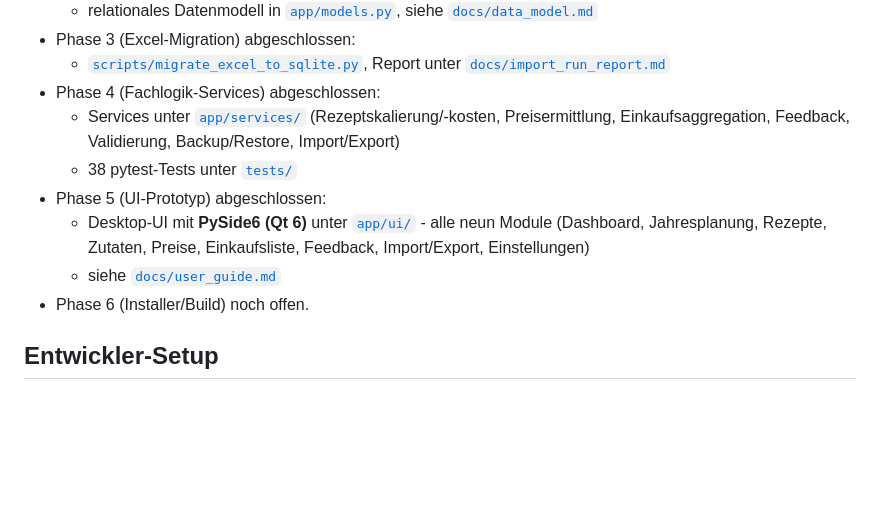
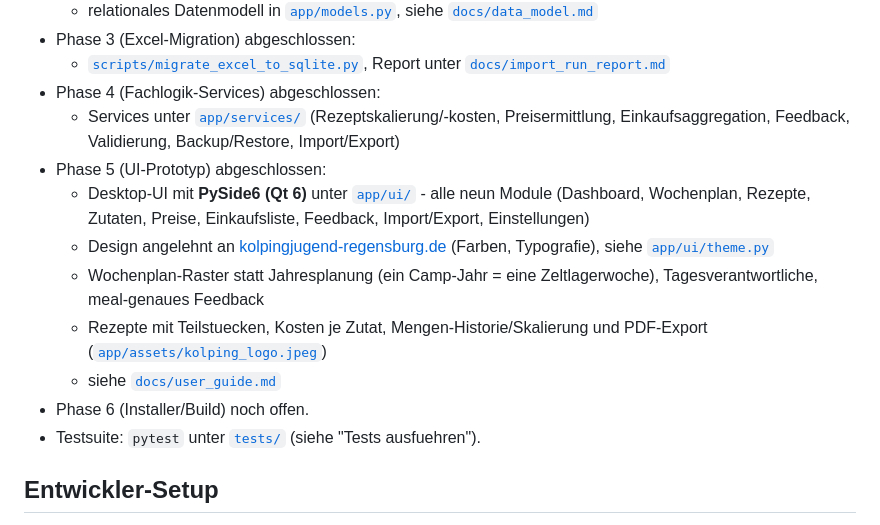
Before and after one commit to michiwghamm-sketch/K-chenplaner, a Markdown page: README.md, the part around the change. GitHub-like rendering; blank space fills up the shorter version.

Commit message:
Update docs for recipe components, versioning and PDF export

```diff
--- a/README.md
+++ b/README.md
@@ -23,11 +23,14 @@ Das Projekt ueberfuehrt eine bestehende Excel-Arbeitsmappe in eine installierbar
   - [`scripts/migrate_excel_to_sqlite.py`](scripts/migrate_excel_to_sqlite.py), Report unter [`docs/import_run_report.md`](docs/import_run_report.md)
 - Phase 4 (Fachlogik-Services) abgeschlossen:
   - Services unter [`app/services/`](app/services) (Rezeptskalierung/-kosten, Preisermittlung, Einkaufsaggregation, Feedback, Validierung, Backup/Restore, Import/Export)
-  - 38 pytest-Tests unter [`tests/`](tests)
 - Phase 5 (UI-Prototyp) abgeschlossen:
-  - Desktop-UI mit **PySide6 (Qt 6)** unter [`app/ui/`](app/ui) - alle neun Module (Dashboard, Jahresplanung, Rezepte, Zutaten, Preise, Einkaufsliste, Feedback, Import/Export, Einstellungen)
+  - Desktop-UI mit **PySide6 (Qt 6)** unter [`app/ui/`](app/ui) - alle neun Module (Dashboard, Wochenplan, Rezepte, Zutaten, Preise, Einkaufsliste, Feedback, Import/Export, Einstellungen)
+  - Design angelehnt an [kolpingjugend-regensburg.de](https://www.kolpingjugend-regensburg.de/) (Farben, Typografie), siehe [`app/ui/theme.py`](app/ui/theme.py)
+  - Wochenplan-Raster statt Jahresplanung (ein Camp-Jahr = eine Zeltlagerwoche), Tagesverantwortliche, meal-genaues Feedback
+  - Rezepte mit Teilstuecken, Kosten je Zutat, Mengen-Historie/Skalierung und PDF-Export ([`app/assets/kolping_logo.jpeg`](app/assets/kolping_logo.jpeg))
   - siehe [`docs/user_guide.md`](docs/user_guide.md)
 - Phase 6 (Installer/Build) noch offen.
+- Testsuite: `pytest` unter [`tests/`](tests) (siehe "Tests ausfuehren").
 
 ## Entwickler-Setup
 
```
Also changed, not shown: docs/data_model.md (+15 -4 lines), docs/user_guide.md (+23 -1 lines).
